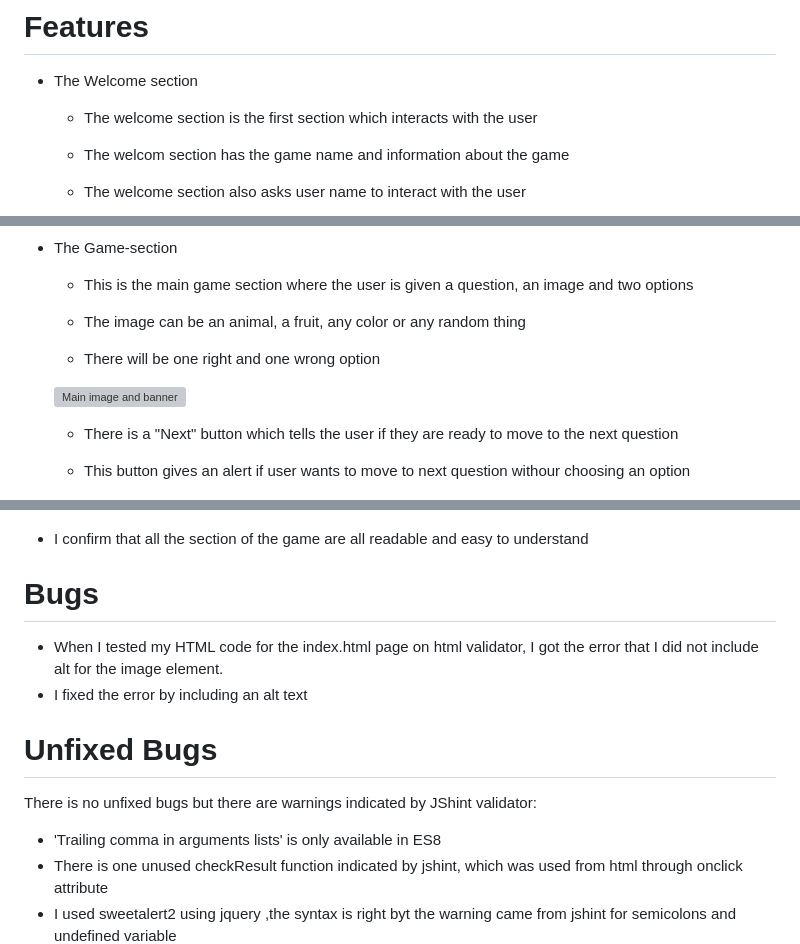
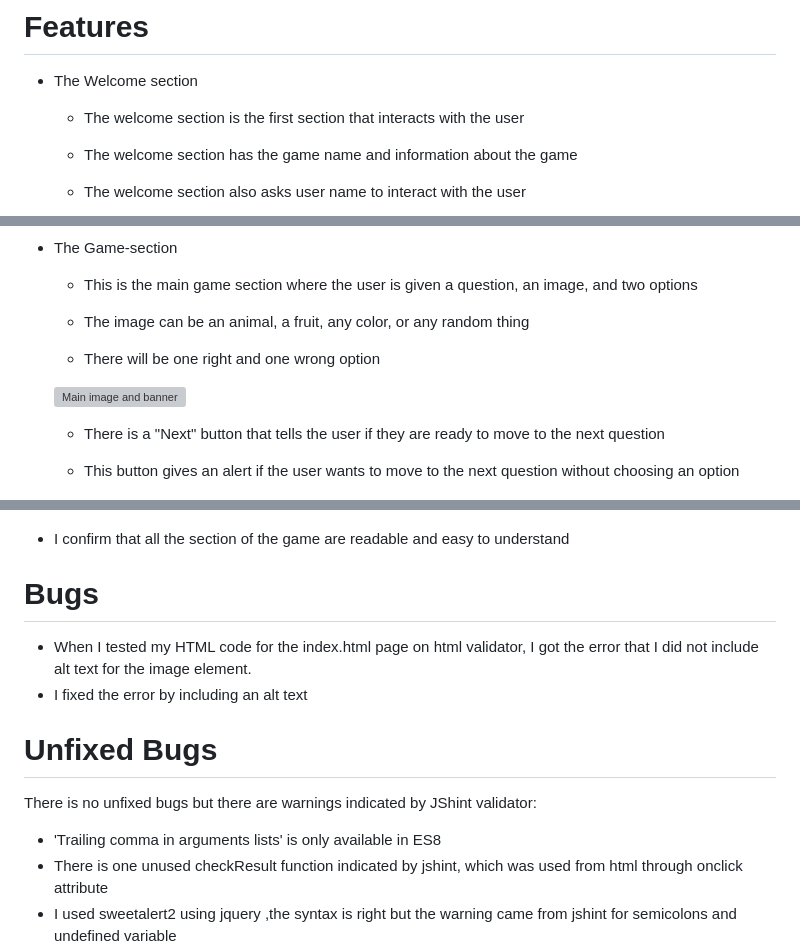
Before and after one commit to Sadaf-Tariq/pp2-kids-challenge, a Markdown page: README.md, 3 parts joined by grey strips. Drawn GitHub-style; grey boxes are pictures that could not be loaded.

```diff
--- a/README.md
+++ b/README.md
@@ -20,9 +20,9 @@ Users of this game will be able to easily navigate throughout the game. This gam
 # Features
 * The Welcome section
 
-  * The welcome section is the first section which interacts with the user
+  * The welcome section is the first section that interacts with the user
 
-  * The welcom section has the game name and information about the game
+  * The welcome section has the game name and information about the game
 
   * The welcome section also asks user name to interact with the user
 
@@ -50,17 +50,17 @@ Users of this game will be able to easily navigate throughout the game. This gam
 
 * The Game-section
 
-  * This is the main game section where the user is given a question, an image and two options
+  * This is the main game section where the user is given a question, an image, and two options
 
-  * The image can be an animal, a fruit, any color or any random thing
+  * The image can be an animal, a fruit, any color, or any random thing
 
   * There will be one right and one wrong option
 
   ![Main image and banner](/images/game-page.png)
 
-  * There is a "Next" button which tells the user if they are ready to move to the next question
+  * There is a "Next" button that tells the user if they are ready to move to the next question
 
-  * This button gives an alert if user wants to move to next question withour choosing an option
+  * This button gives an alert if the user wants to move to the next question without choosing an option
 
   ![Alert for question](/images/alert.png)
 
@@ -107,17 +107,17 @@ Users of this game will be able to easily navigate throughout the game. This gam
 
 <img src="/images/responsive2.png"  width="750" height="500"> <img src="/images/responsive1.png"  width="300" height="500">
 
-* I confirm that all the section of the game are all readable and easy to understand
+* I confirm that all the section of the game are readable and easy to understand
 
 # Bugs
-* When I tested my HTML code for the index.html page on html validator, I got the error that I did not include alt for the image element.
+* When I tested my HTML code for the index.html page on html validator, I got the error that I did not include alt text for the image element.
 * I fixed the error by including an alt text
 
 # Unfixed Bugs
 There is no unfixed bugs but there are warnings indicated by JShint validator:
 - 'Trailing comma in arguments lists' is only available in ES8
 - There is one unused checkResult function indicated by jshint, which was used from html through onclick attribute
-- I used sweetalert2 using jquery ,the syntax is right byt the warning came from jshint for semicolons and undefined variable
+- I used sweetalert2 using jquery ,the syntax is right but the warning came from jshint for semicolons and undefined variable
 ![JShint Image](/images/JShint.png)
 
 # Validator Testing
```
Also changed, not shown: other parts of README.md (+8 -8 lines).
